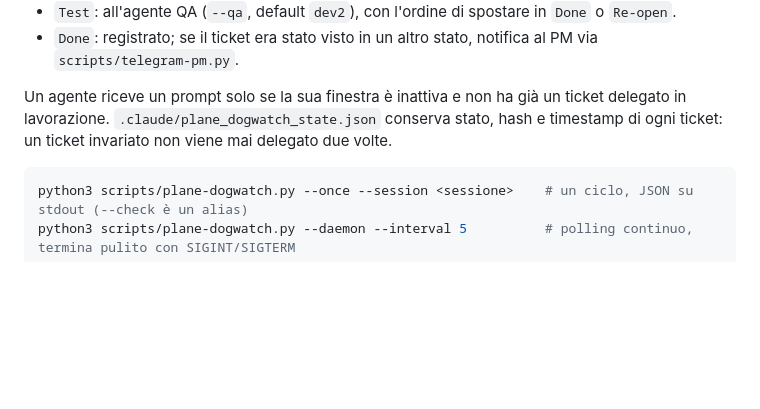
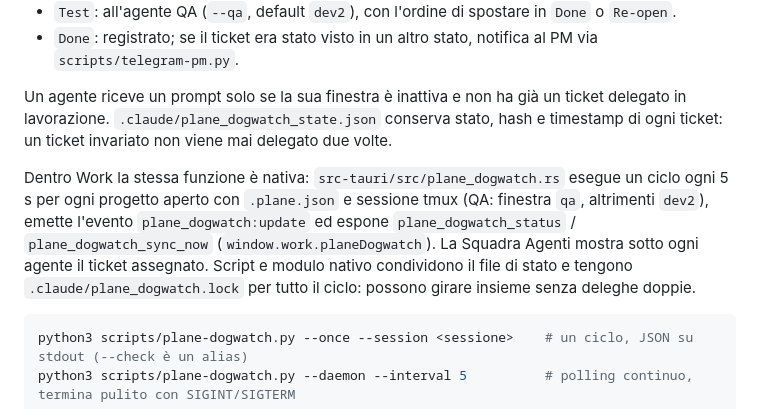
Before and after one commit to overzoomit/work-stack, a Markdown page: AGENTS.md, the part around the change. Drawn GitHub-style; blank space fills up the shorter version.

Commit message:
docs(agents): describe the native plane dogwatch and its shared lock
Refs: WORKSTACK-27

````diff
--- a/AGENTS.md
+++ b/AGENTS.md
@@ -65,6 +65,8 @@ python3 scripts/tmux-dogwatch.py answer dev1 "sì, procedi"
 - `Done`: registrato; se il ticket era stato visto in un altro stato, notifica al PM via `scripts/telegram-pm.py`.
 
 Un agente riceve un prompt solo se la sua finestra è inattiva e non ha già un ticket delegato in lavorazione. `.claude/plane_dogwatch_state.json` conserva stato, hash e timestamp di ogni ticket: un ticket invariato non viene mai delegato due volte.
+
+Dentro Work la stessa funzione è nativa: `src-tauri/src/plane_dogwatch.rs` esegue un ciclo ogni 5 s per ogni progetto aperto con `.plane.json` e sessione tmux (QA: finestra `qa`, altrimenti `dev2`), emette l'evento `plane_dogwatch:update` ed espone `plane_dogwatch_status` / `plane_dogwatch_sync_now` (`window.work.planeDogwatch`). La Squadra Agenti mostra sotto ogni agente il ticket assegnato. Script e modulo nativo condividono il file di stato e tengono `.claude/plane_dogwatch.lock` per tutto il ciclo: possono girare insieme senza deleghe doppie.
 
 ```bash
 python3 scripts/plane-dogwatch.py --once --session <sessione>    # un ciclo, JSON su stdout (--check è un alias)
````
